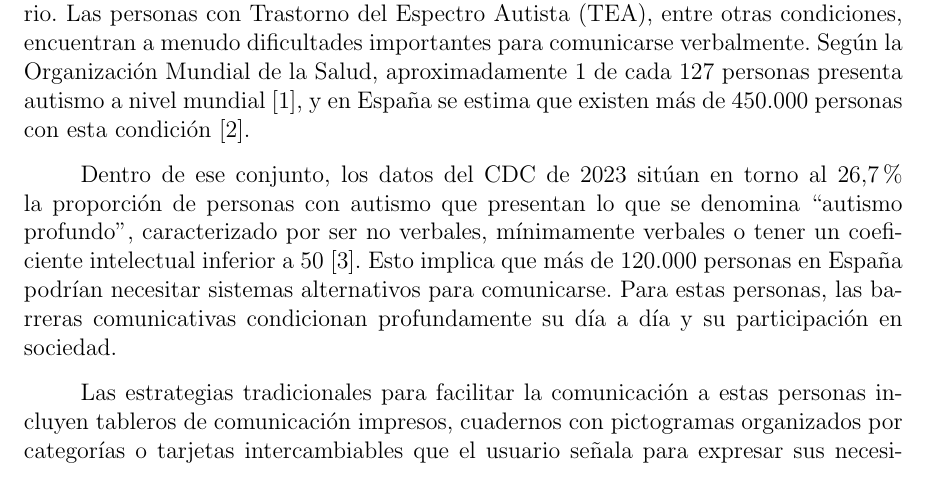
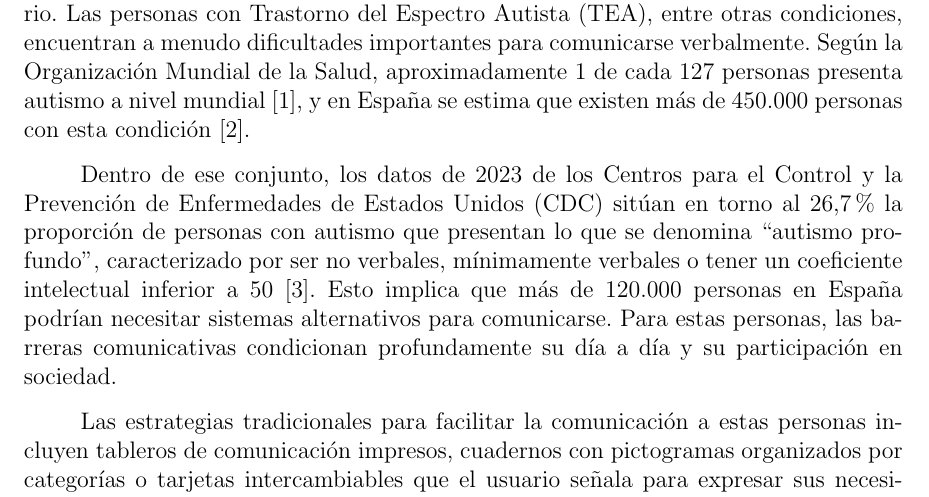
Before and after one commit to Lagaress/tfg-memory, a LaTeX document (main.tex, which reads sections/preface/introduction.tex): part of page 19 of 127, cut so that both start at the same text. Compiled offline with pdfLaTeX.

Commit message:
Define CDC acronym on first mention in introduction.tex
Co-Authored-By: Claude Opus 4.7 (1M context) <noreply@anthropic.com>

```diff
--- a/sections/preface/introduction.tex
+++ b/sections/preface/introduction.tex
@@ -10,7 +10,7 @@ La comunicación es el medio a través del cual construimos relaciones, expresam
 Sin embargo, para un porcentaje de la población, comunicarse es un desafío diario. Las personas con Trastorno del Espectro Autista (TEA), entre otras condiciones, encuentran a menudo dificultades importantes para comunicarse verbalmente. Según la Organización Mundial de la Salud, aproximadamente 1 de cada 127 personas presenta autismo a nivel mundial~\cite{who2025autism}, y en España se estima que existen más de 450.000 personas con esta condición~\cite{autismoespana2024}.
 
 % 2. Grupo con dificultades (parte 2: subgrupo de autismo profundo)
-Dentro de ese conjunto, los datos del CDC de 2023 sitúan en torno al 26,7\% la proporción de personas con autismo que presentan lo que se denomina ``autismo profundo'', caracterizado por ser no verbales, mínimamente verbales o tener un coeficiente intelectual inferior a 50~\cite{cdc2023profound}. Esto implica que más de 120.000 personas en España podrían necesitar sistemas alternativos para comunicarse. Para estas personas, las barreras comunicativas condicionan profundamente su día a día y su participación en sociedad.
+Dentro de ese conjunto, los datos de 2023 de los Centros para el Control y la Prevención de Enfermedades de Estados Unidos (CDC) sitúan en torno al 26,7\% la proporción de personas con autismo que presentan lo que se denomina ``autismo profundo'', caracterizado por ser no verbales, mínimamente verbales o tener un coeficiente intelectual inferior a 50~\cite{cdc2023profound}. Esto implica que más de 120.000 personas en España podrían necesitar sistemas alternativos para comunicarse. Para estas personas, las barreras comunicativas condicionan profundamente su día a día y su participación en sociedad.
 
 % 3. Soluciones manuales
 Las estrategias tradicionales para facilitar la comunicación a estas personas incluyen tableros de comunicación impresos, cuadernos con pictogramas organizados por categorías o tarjetas intercambiables que el usuario señala para expresar sus necesidades. Estos métodos, aunque útiles, presentan limitaciones evidentes: requieren llevar material físico, ofrecen un vocabulario fijo y limitado, y dependen de que el interlocutor esté cerca y preste atención visual.
```
